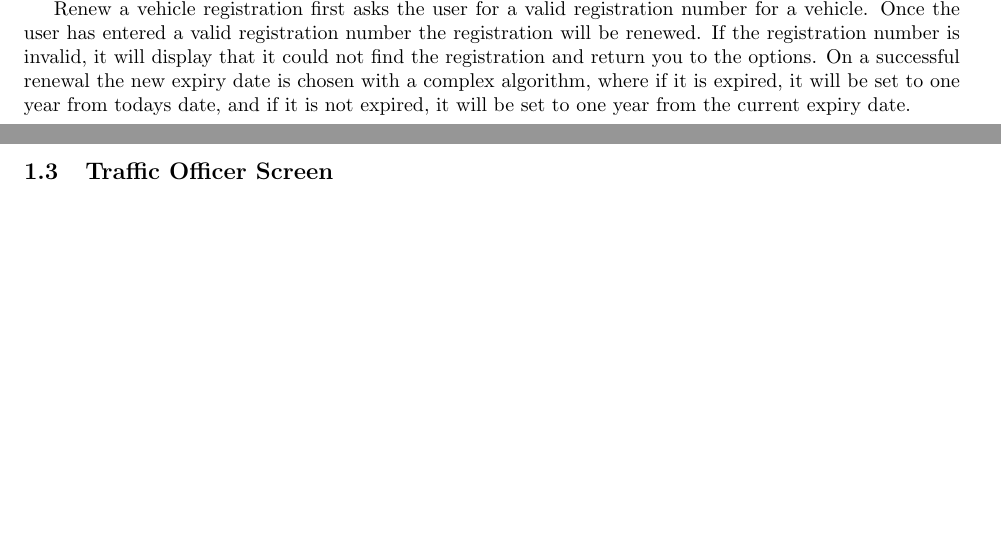
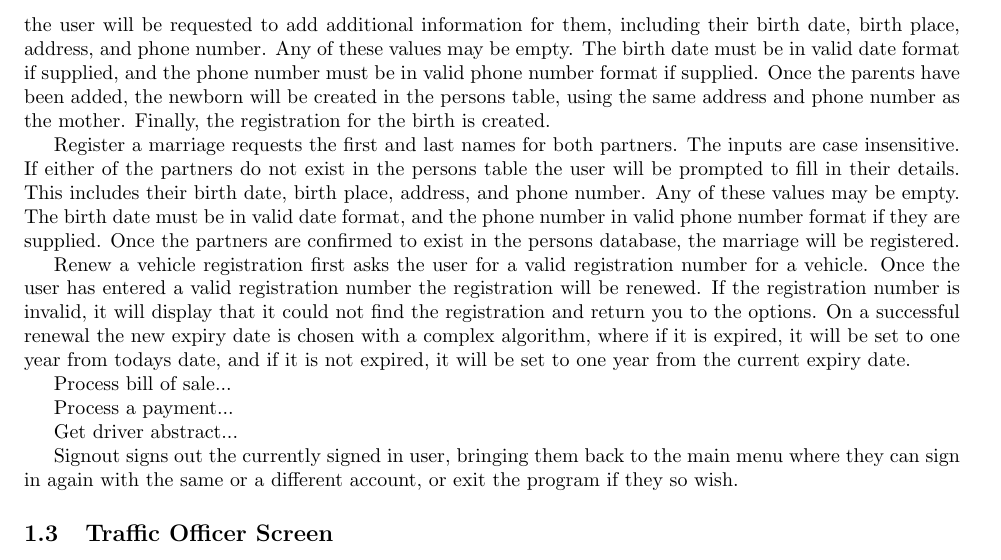
Before and after one commit to jacobrec/CMPUT-291-P1, a LaTeX document (Report/Report.tex, which reads Report/sections/1_user_guide.tex): two parts of pages 1 and 3 of 4 before the commit and part of page 3 of 4 after it, the two joined at a grey line, cut at the place of the change, the shorter picture padded with empty space. Compiled offline with pdfLaTeX.

Commit message:
Updated part 1 of report

```diff
--- a/Report/sections/1_user_guide.tex
+++ b/Report/sections/1_user_guide.tex
@@ -42,3 +50,18 @@ This screen has 7 options for the user to pick from. The options are
+persons database, the user will be requested to add additional information for
+them, including their birth date, birth place, address, and phone number.  Any
+of these values may be empty.  The birth date must be in valid date format if
+supplied, and the phone number must be in valid phone number format if supplied.
+Once the parents have been added, the newborn will be created in the persons
+table, using the same address and phone number as the mother.  Finally, the
+registration for the birth is created.
+
+Register a marriage requests the first and last names for both partners.  The
+inputs are case insensitive.  If either of the partners do not exist in the
+persons table the user will be prompted to fill in their details.  This includes
+their birth date, birth place, address, and phone number.  Any of these values
+may be empty.  The birth date must be in valid date format, and the phone number
+in valid phone number format if they are supplied.  Once the partners are
+confirmed to exist in the persons database, the marriage will be registered.
 
 Renew a vehicle registration first asks the user for a valid registration
 number for a vehicle. Once the user has entered a valid registration number the
@@ -47,6 +70,16 @@ display that it could not find the registration and return you to the options.
 On a successful renewal the new expiry date is chosen with a complex algorithm,
 where if it is expired, it will be set to one year from todays date, and if it
 is not expired, it will be set to one year from the current expiry date.
+
+Process bill of sale...
+
+Process a payment...
+
+Get driver abstract...
+
+Signout signs out the currently signed in user, bringing them back to the main
+menu where they can sign in again with the same or a different account, or exit
+the program if they so wish.
 
 
 \subsection{Traffic Officer Screen}
```
Also changed, not shown: Report/sections/1_user_guide.tex (8 more changed lines).
